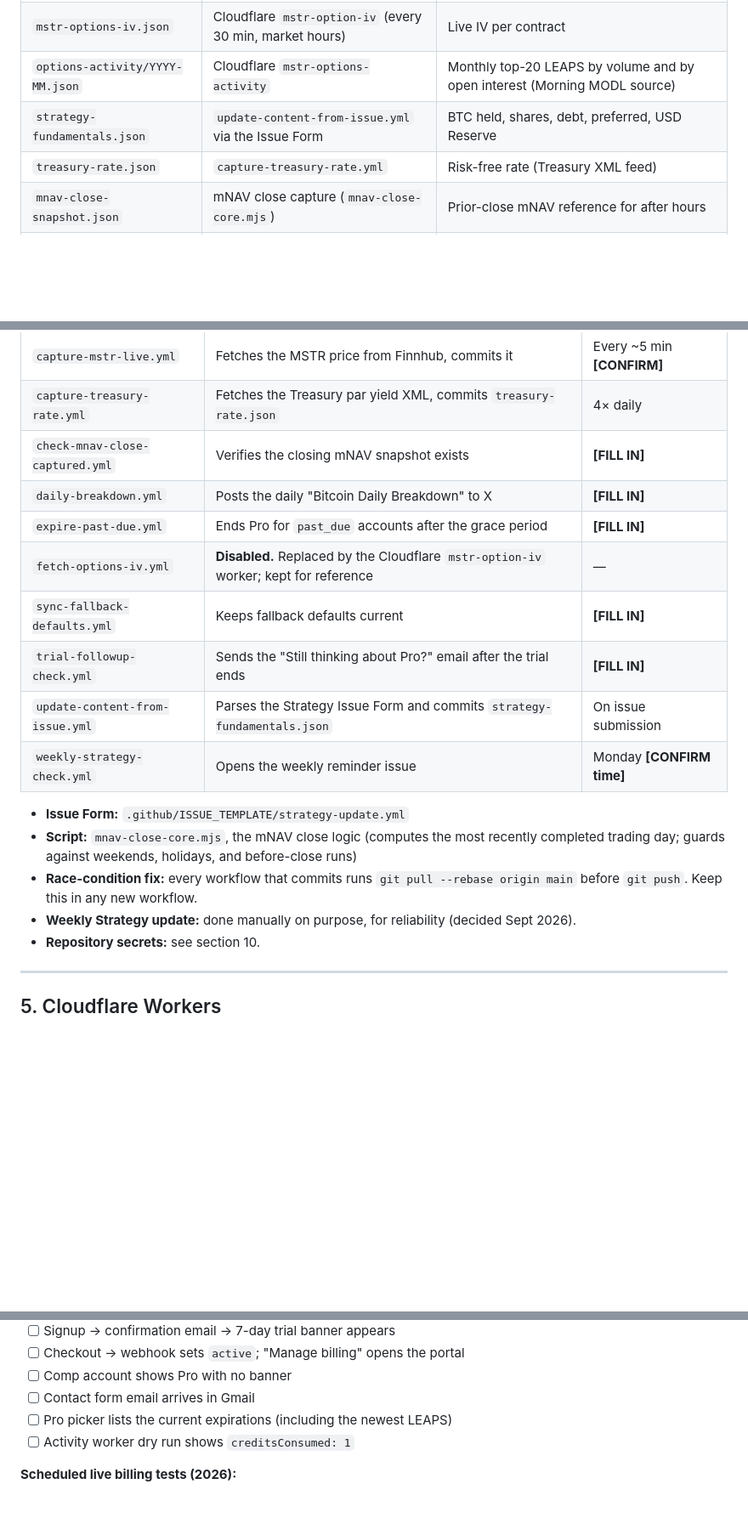
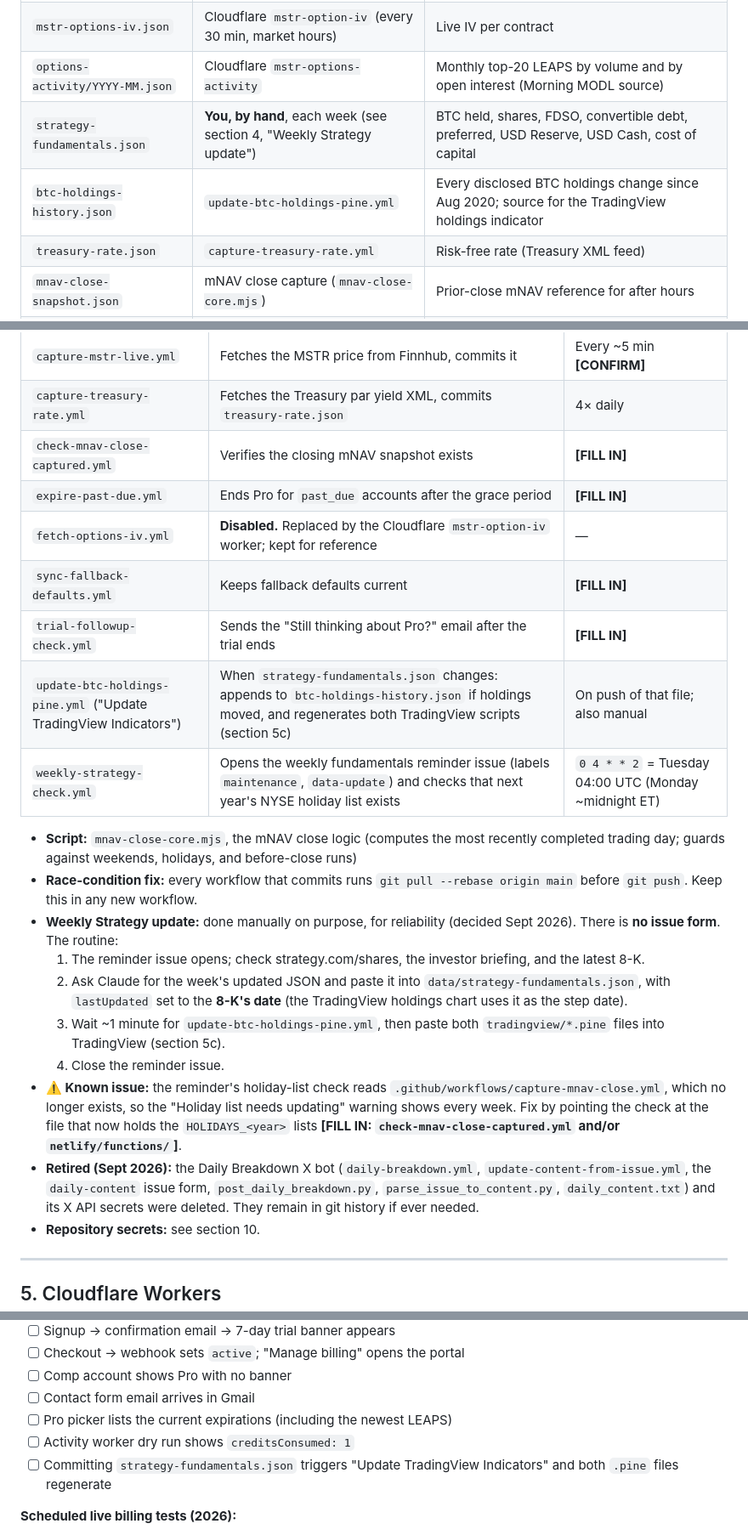
Before and after one commit to smcushen/wisesatoshi.com, a Markdown page: RECOVERY.md, 3 parts joined by grey strips. Shown at 85% size. Drawn GitHub-style; blank space fills up the shorter version.

```diff
--- a/RECOVERY.md
+++ b/RECOVERY.md
@@ -70,7 +70,8 @@ Visitor's browser ──> index.html / learn.html (front end)
 | `mstr-options-chain.json` | Cloudflare `mstr-options-activity` (daily) | Pro picker: expirations + strikes |
 | `mstr-options-iv.json` | Cloudflare `mstr-option-iv` (every 30 min, market hours) | Live IV per contract |
 | `options-activity/YYYY-MM.json` | Cloudflare `mstr-options-activity` | Monthly top-20 LEAPS by volume and by open interest (Morning MODL source) |
-| `strategy-fundamentals.json` | `update-content-from-issue.yml` via the Issue Form | BTC held, shares, debt, preferred, USD Reserve |
+| `strategy-fundamentals.json` | **You, by hand**, each week (see section 4, "Weekly Strategy update") | BTC held, shares, FDSO, convertible debt, preferred, USD Reserve, USD Cash, cost of capital |
+| `btc-holdings-history.json` | `update-btc-holdings-pine.yml` | Every disclosed BTC holdings change since Aug 2020; source for the TradingView holdings indicator |
 | `treasury-rate.json` | `capture-treasury-rate.yml` | Risk-free rate (Treasury XML feed) |
 | `mnav-close-snapshot.json` | mNAV close capture (`mnav-close-core.mjs`) | Prior-close mNAV reference for after hours |
 | `mstr-price.json` | `capture-mstr-live.yml` | Live MSTR price (Finnhub) |
@@ -90,18 +91,22 @@ If the profile row can't be loaded, the code deliberately denies access (fails s
 | `capture-mstr-live.yml` | Fetches the MSTR price from Finnhub, commits it | Every ~5 min **[CONFIRM]** |
 | `capture-treasury-rate.yml` | Fetches the Treasury par yield XML, commits `treasury-rate.json` | 4× daily |
 | `check-mnav-close-captured.yml` | Verifies the closing mNAV snapshot exists | **[FILL IN]** |
-| `daily-breakdown.yml` | Posts the daily "Bitcoin Daily Breakdown" to X | **[FILL IN]** |
 | `expire-past-due.yml` | Ends Pro for `past_due` accounts after the grace period | **[FILL IN]** |
 | `fetch-options-iv.yml` | **Disabled.** Replaced by the Cloudflare `mstr-option-iv` worker; kept for reference | — |
 | `sync-fallback-defaults.yml` | Keeps fallback defaults current | **[FILL IN]** |
 | `trial-followup-check.yml` | Sends the "Still thinking about Pro?" email after the trial ends | **[FILL IN]** |
-| `update-content-from-issue.yml` | Parses the Strategy Issue Form and commits `strategy-fundamentals.json` | On issue submission |
-| `weekly-strategy-check.yml` | Opens the weekly reminder issue | Monday **[CONFIRM time]** |
+| `update-btc-holdings-pine.yml` ("Update TradingView Indicators") | When `strategy-fundamentals.json` changes: appends to `btc-holdings-history.json` if holdings moved, and regenerates both TradingView scripts (section 5c) | On push of that file; also manual |
+| `weekly-strategy-check.yml` | Opens the weekly fundamentals reminder issue (labels `maintenance`, `data-update`) and checks that next year's NYSE holiday list exists | `0 4 * * 2` = Tuesday 04:00 UTC (Monday ~midnight ET) |
 
-- **Issue Form:** `.github/ISSUE_TEMPLATE/strategy-update.yml`
 - **Script:** `mnav-close-core.mjs`, the mNAV close logic (computes the most recently completed trading day; guards against weekends, holidays, and before-close runs)
 - **Race-condition fix:** every workflow that commits runs `git pull --rebase origin main` before `git push`. Keep this in any new workflow.
-- **Weekly Strategy update:** done manually on purpose, for reliability (decided Sept 2026).
+- **Weekly Strategy update:** done manually on purpose, for reliability (decided Sept 2026). There is **no issue form**. The routine:
+  1. The reminder issue opens; check strategy.com/shares, the investor briefing, and the latest 8-K.
+  2. Ask Claude for the week's updated JSON and paste it into `data/strategy-fundamentals.json`, with `lastUpdated` set to the **8-K's date** (the TradingView holdings chart uses it as the step date).
+  3. Wait ~1 minute for `update-btc-holdings-pine.yml`, then paste both `tradingview/*.pine` files into TradingView (section 5c).
+  4. Close the reminder issue.
+- **⚠️ Known issue:** the reminder's holiday-list check reads `.github/workflows/capture-mnav-close.yml`, which no longer exists, so the "Holiday list needs updating" warning shows every week. Fix by pointing the check at the file that now holds the `HOLIDAYS_<year>` lists **[FILL IN: `check-mnav-close-captured.yml` and/or `netlify/functions/`]**.
+- **Retired (Sept 2026):** the Daily Breakdown X bot (`daily-breakdown.yml`, `update-content-from-issue.yml`, the `daily-content` issue form, `post_daily_breakdown.py`, `parse_issue_to_content.py`, `daily_content.txt`) and its X API secrets were deleted. They remain in git history if ever needed.
 - **Repository secrets:** see section 10.
 
 ---
@@ -292,6 +322,7 @@ Store the actual values in your password manager under matching names.
 - [ ] Contact form email arrives in Gmail
 - [ ] Pro picker lists the current expirations (including the newest LEAPS)
 - [ ] Activity worker dry run shows `creditsConsumed: 1`
+- [ ] Committing `strategy-fundamentals.json` triggers "Update TradingView Indicators" and both `.pine` files regenerate
 
 **Scheduled live billing tests (2026):**
 - **Oct 5, ~7:34 PM CDT:** renewal charge. Confirm the webhook deliveries in Stripe, and that `current_period_end` moves to about Nov 5.
```
Also changed, not shown: other parts of RECOVERY.md (+35 -9 lines).
